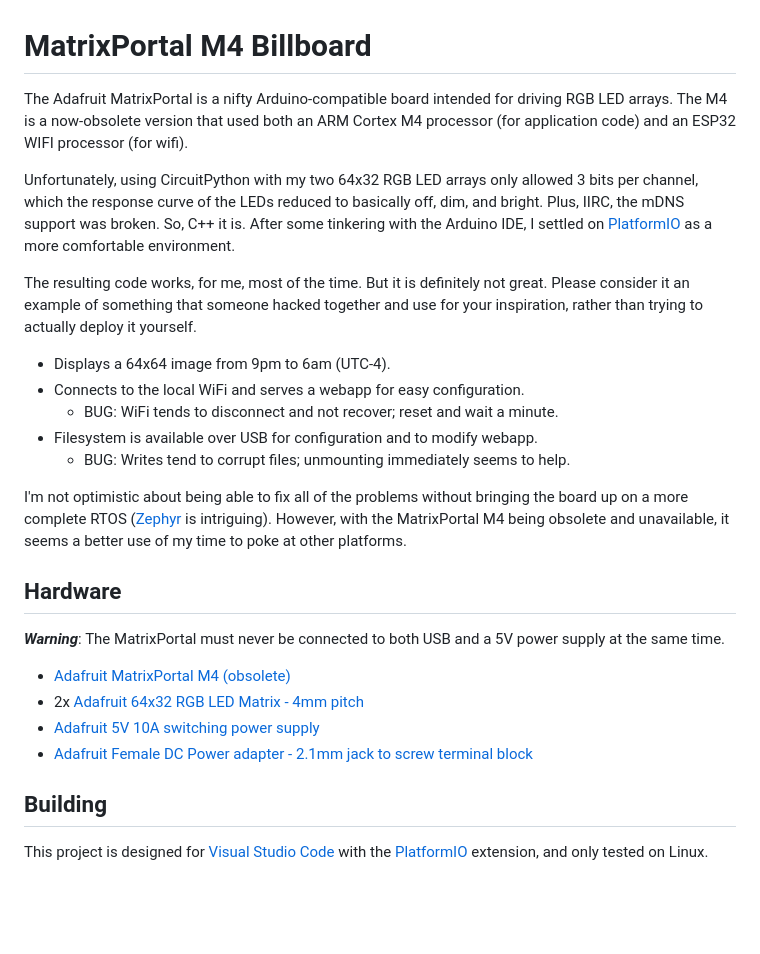
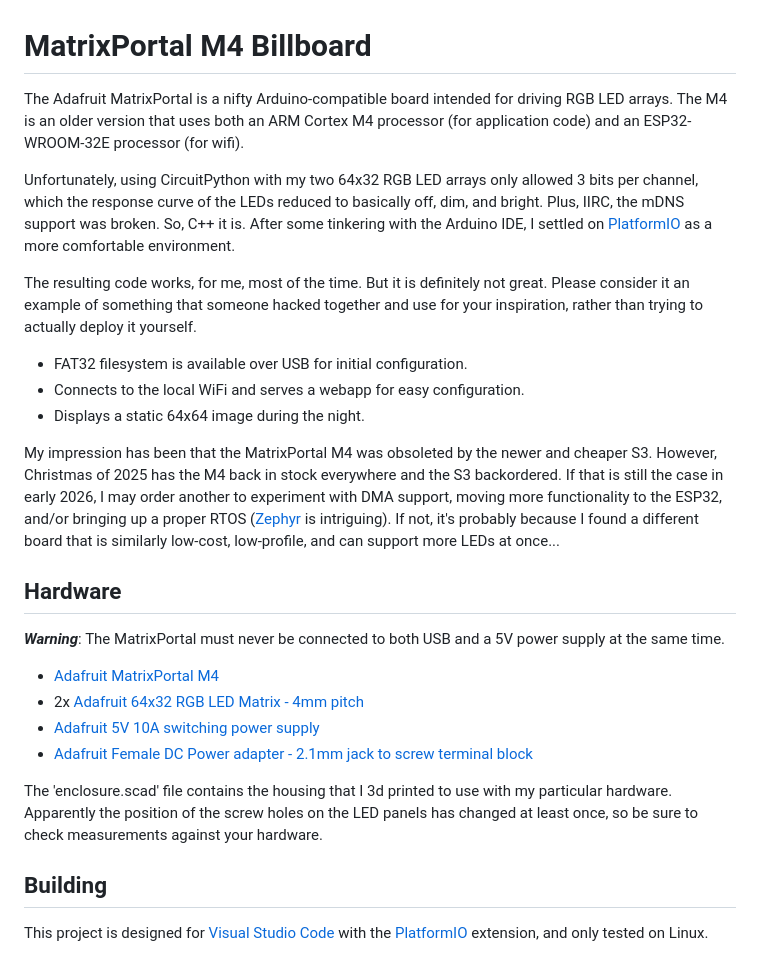
Before and after one commit to crlfe/matrixportal-m4-billboard, a Markdown page: README.md, the part around the change. GitHub-like rendering; blank space fills up the shorter version.

Commit message:
Update README with status and future plans

```diff
--- a/README.md
+++ b/README.md
@@ -1,8 +1,8 @@
 # MatrixPortal M4 Billboard
 
 The Adafruit MatrixPortal is a nifty Arduino-compatible board intended for
-driving RGB LED arrays. The M4 is a now-obsolete version that used both an
-ARM Cortex M4 processor (for application code) and an ESP32 WIFI processor
+driving RGB LED arrays. The M4 is an older version that uses both an
+ARM Cortex M4 processor (for application code) and an ESP32-WROOM-32E processor
 (for wifi).
 
 Unfortunately, using CircuitPython with my two 64x32 RGB LED arrays only
@@ -16,26 +16,30 @@ not great. Please consider it an example of something that someone hacked
 together and use for your inspiration, rather than trying to actually
 deploy it yourself.
 
-- Displays a 64x64 image from 9pm to 6am (UTC-4).
+- FAT32 filesystem is available over USB for initial configuration.
 - Connects to the local WiFi and serves a webapp for easy configuration.
-  - BUG: WiFi tends to disconnect and not recover; reset and wait a minute.
-- Filesystem is available over USB for configuration and to modify webapp.
-  - BUG: Writes tend to corrupt files; unmounting immediately seems to help.
+- Displays a static 64x64 image during the night.
 
-I'm not optimistic about being able to fix all of the problems without
-bringing the board up on a more complete RTOS
-([Zephyr](https://docs.zephyrproject.org/latest/introduction/index.html) is intriguing).
-However, with the MatrixPortal M4 being obsolete and unavailable, it seems
-a better use of my time to poke at other platforms.
+My impression has been that the MatrixPortal M4 was obsoleted by the newer and
+cheaper S3. However, Christmas of 2025 has the M4 back in stock everywhere
+and the S3 backordered. If that is still the case in early 2026, I may order
+another to experiment with DMA support, moving more functionality to the ESP32,
+and/or bringing up a proper RTOS ([Zephyr](https://docs.zephyrproject.org/latest/introduction/index.html) is intriguing).
+If not, it's probably because I found a different board that is similarly
+low-cost, low-profile, and can support more LEDs at once...
 
 ## Hardware
 
 **_Warning_**: The MatrixPortal must never be connected to both USB and a 5V power supply at the same time.
 
-- [Adafruit MatrixPortal M4 (obsolete)](https://www.adafruit.com/product/4745)
+- [Adafruit MatrixPortal M4](https://www.adafruit.com/product/4745)
 - 2x [Adafruit 64x32 RGB LED Matrix - 4mm pitch](https://www.adafruit.com/product/2278)
 - [Adafruit 5V 10A switching power supply](https://www.adafruit.com/product/658)
 - [Adafruit Female DC Power adapter - 2.1mm jack to screw terminal block](https://www.adafruit.com/product/368)
+
+The 'enclosure.scad' file contains the housing that I 3d printed to use with my
+particular hardware. Apparently the position of the screw holes on the LED panels
+has changed at least once, so be sure to check measurements against your hardware.
 
 ## Building
 
```
